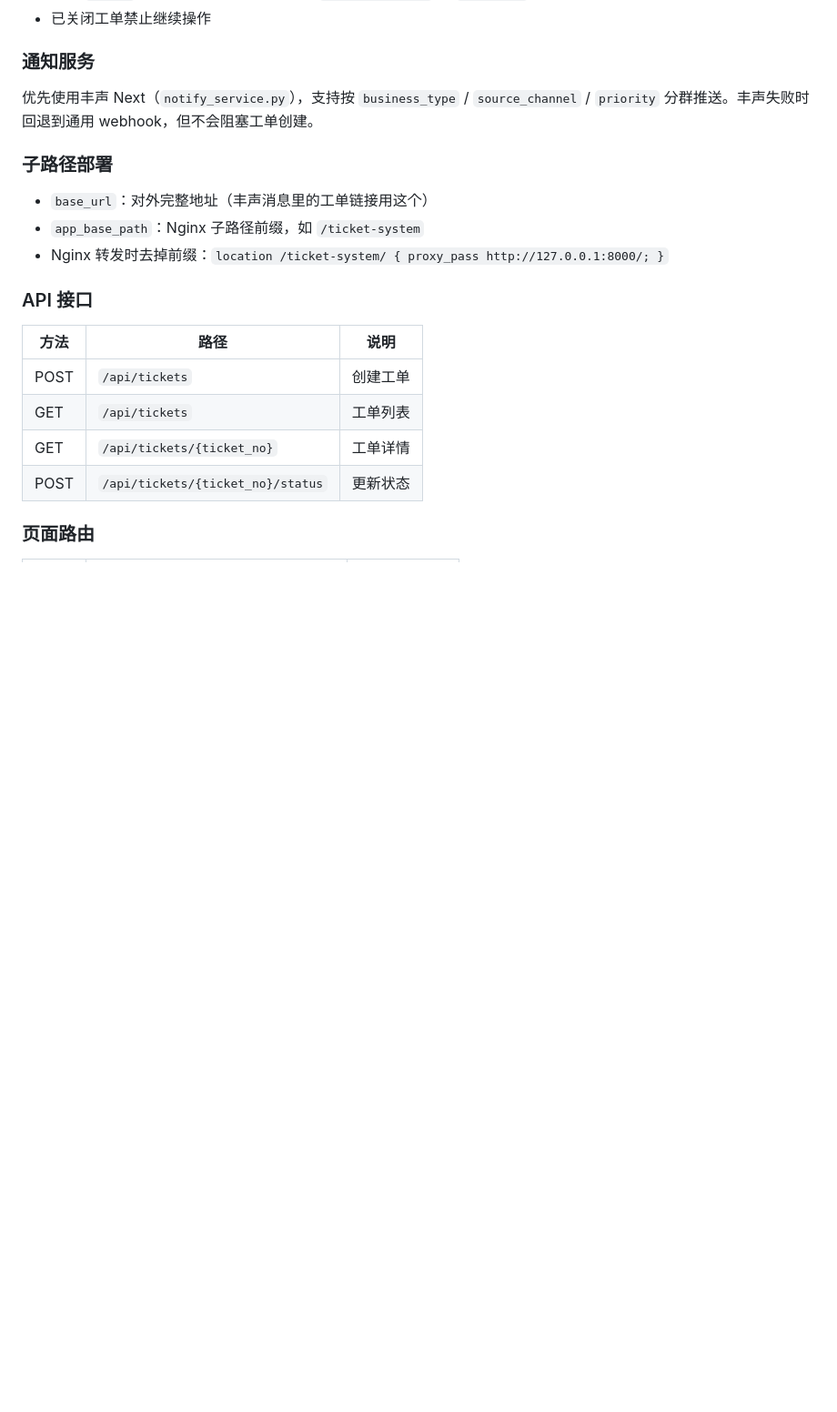
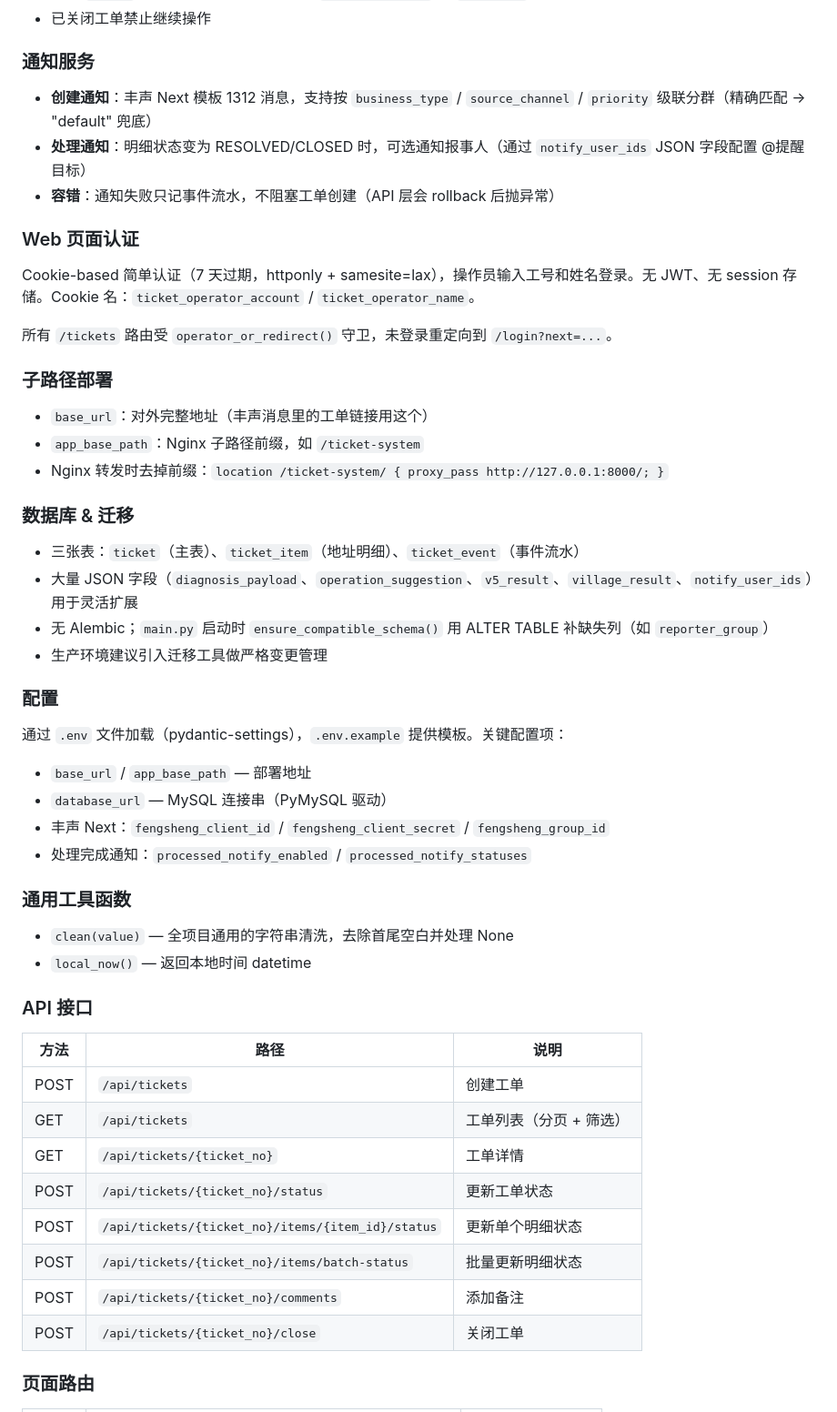
Before and after one commit to zhangxiaoqiong/ticket-system, a Markdown page: CLAUDE.md, the part around one of its changes. Shown at 91% size. Rendered like a GitHub page; blank space fills up the shorter version.

```diff
--- a/CLAUDE.md
+++ b/CLAUDE.md
@@ -65,7 +81,15 @@ app/
 
 ### 通知服务
 
-优先使用丰声 Next（`notify_service.py`），支持按 `business_type` / `source_channel` / `priority` 分群推送。丰声失败时回退到通用 webhook，但不会阻塞工单创建。
+- **创建通知**：丰声 Next 模板 1312 消息，支持按 `business_type` / `source_channel` / `priority` 级联分群（精确匹配 → "default" 兜底）
+- **处理通知**：明细状态变为 RESOLVED/CLOSED 时，可选通知报事人（通过 `notify_user_ids` JSON 字段配置 @提醒目标）
+- **容错**：通知失败只记事件流水，不阻塞工单创建（API 层会 rollback 后抛异常）
+
+### Web 页面认证
+
+Cookie-based 简单认证（7 天过期，httponly + samesite=lax），操作员输入工号和姓名登录。无 JWT、无 session 存储。Cookie 名：`ticket_operator_account` / `ticket_operator_name`。
+
+所有 `/tickets` 路由受 `operator_or_redirect()` 守卫，未登录重定向到 `/login?next=...`。
 
 ### 子路径部署
 
@@ -73,14 +97,38 @@ app/
 - `app_base_path`：Nginx 子路径前缀，如 `/ticket-system`
 - Nginx 转发时去掉前缀：`location /ticket-system/ { proxy_pass http://127.0.0.1:8000/; }`
 
+### 数据库 & 迁移
+
+- 三张表：`ticket`（主表）、`ticket_item`（地址明细）、`ticket_event`（事件流水）
+- 大量 JSON 字段（`diagnosis_payload`、`operation_suggestion`、`v5_result`、`village_result`、`notify_user_ids`）用于灵活扩展
+- 无 Alembic；`main.py` 启动时 `ensure_compatible_schema()` 用 ALTER TABLE 补缺失列（如 `reporter_group`）
+- 生产环境建议引入迁移工具做严格变更管理
+
+### 配置
+
+通过 `.env` 文件加载（pydantic-settings），`.env.example` 提供模板。关键配置项：
+- `base_url` / `app_base_path` — 部署地址
+- `database_url` — MySQL 连接串（PyMySQL 驱动）
+- 丰声 Next：`fengsheng_client_id` / `fengsheng_client_secret` / `fengsheng_group_id`
+- 处理完成通知：`processed_notify_enabled` / `processed_notify_statuses`
+
+### 通用工具函数
+
+- `clean(value)` — 全项目通用的字符串清洗，去除首尾空白并处理 None
+- `local_now()` — 返回本地时间 datetime
+
 ### API 接口
 
-| 方法   | 路径                            | 说明       |
-| ------ | ------------------------------- | ---------- |
-| POST   | `/api/tickets`                  | 创建工单   |
-| GET    | `/api/tickets`                  | 工单列表   |
-| GET    | `/api/tickets/{ticket_no}`      | 工单详情   |
-| POST   | `/api/tickets/{ticket_no}/status` | 更新状态 |
+| 方法   | 路径                                          | 说明           |
+| ------ | --------------------------------------------- | -------------- |
+| POST   | `/api/tickets`                                | 创建工单       |
+| GET    | `/api/tickets`                                | 工单列表（分页 + 筛选） |
+| GET    | `/api/tickets/{ticket_no}`                    | 工单详情       |
+| POST   | `/api/tickets/{ticket_no}/status`             | 更新工单状态   |
+| POST   | `/api/tickets/{ticket_no}/items/{item_id}/status` | 更新单个明细状态 |
+| POST   | `/api/tickets/{ticket_no}/items/batch-status` | 批量更新明细状态 |
+| POST   | `/api/tickets/{ticket_no}/comments`           | 添加备注       |
+| POST   | `/api/tickets/{ticket_no}/close`              | 关闭工单       |
 
 ### 页面路由
 
```
Also changed, not shown: other parts of CLAUDE.md (+41 -23 lines).
